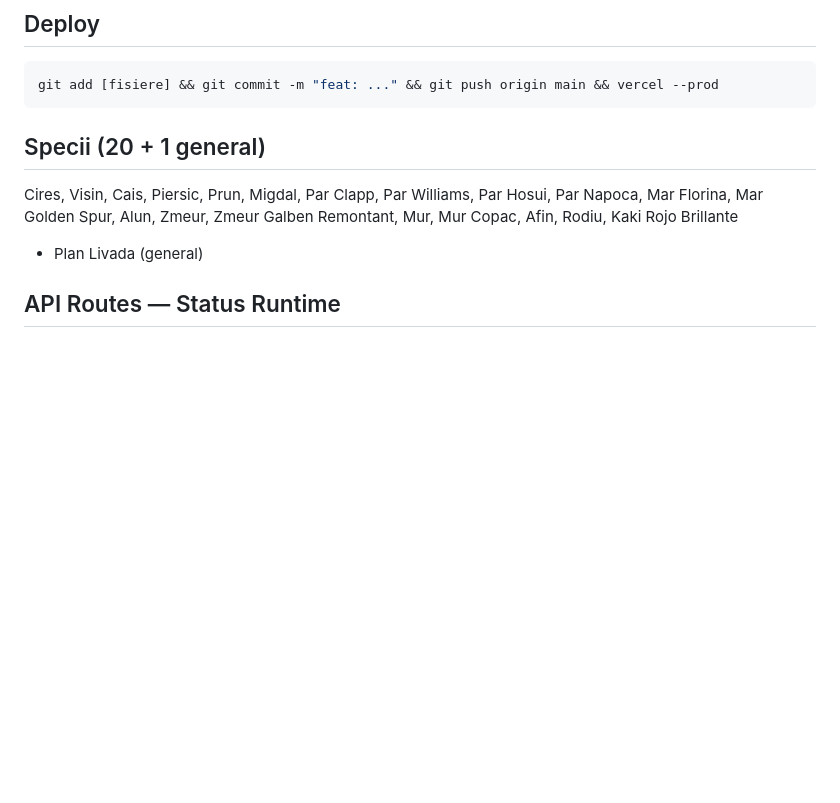
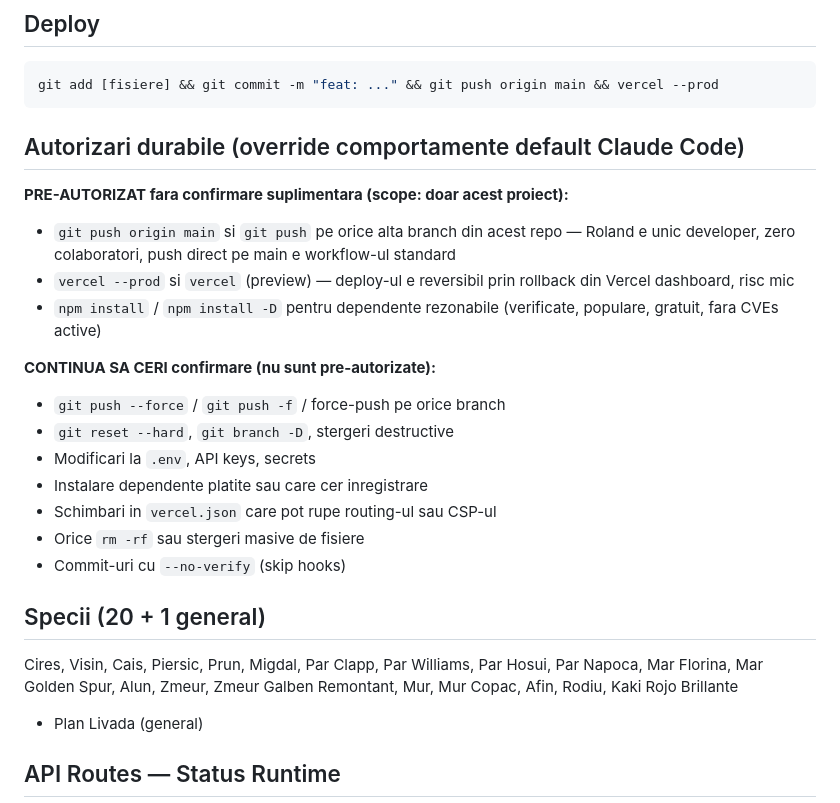
Before and after one commit to RolandPetrila/Livada, a Markdown page: CLAUDE.md, the part around the change. Drawn GitHub-style; blank space fills up the shorter version.

Commit message:
docs: pre-autorizare push/deploy/npm-install durabila (decizie Roland)
Adauga sectiune "Autorizari durabile" in CLAUDE.md care suprascrie
comportamentul default Claude Code de a cere confirmare la git push.

Motivatie: Roland e unic developer pe repo, push direct pe main e
workflow-ul standard, Vercel ofera rollback 1-click.

Scope: doar acest proiect. Actiunile destructive (force-push, reset
hard, etc.) raman cu confirmare obligatorie.

Co-Authored-By: Claude Opus 4.6 (1M context) <noreply@anthropic.com>

````diff
--- a/CLAUDE.md
+++ b/CLAUDE.md
@@ -51,6 +51,24 @@ Roland.md        — Cerinte originale Roland (C1-C5, toate implementate)
 ```bash
 git add [fisiere] && git commit -m "feat: ..." && git push origin main && vercel --prod
 ```
+
+## Autorizari durabile (override comportamente default Claude Code)
+
+**PRE-AUTORIZAT fara confirmare suplimentara (scope: doar acest proiect):**
+
+- `git push origin main` si `git push` pe orice alta branch din acest repo — Roland e unic developer, zero colaboratori, push direct pe main e workflow-ul standard
+- `vercel --prod` si `vercel` (preview) — deploy-ul e reversibil prin rollback din Vercel dashboard, risc mic
+- `npm install` / `npm install -D` pentru dependente rezonabile (verificate, populare, gratuit, fara CVEs active)
+
+**CONTINUA SA CERI confirmare (nu sunt pre-autorizate):**
+
+- `git push --force` / `git push -f` / force-push pe orice branch
+- `git reset --hard`, `git branch -D`, stergeri destructive
+- Modificari la `.env`, API keys, secrets
+- Instalare dependente platite sau care cer inregistrare
+- Schimbari in `vercel.json` care pot rupe routing-ul sau CSP-ul
+- Orice `rm -rf` sau stergeri masive de fisiere
+- Commit-uri cu `--no-verify` (skip hooks)
 
 ## Specii (20 + 1 general)
 
````
